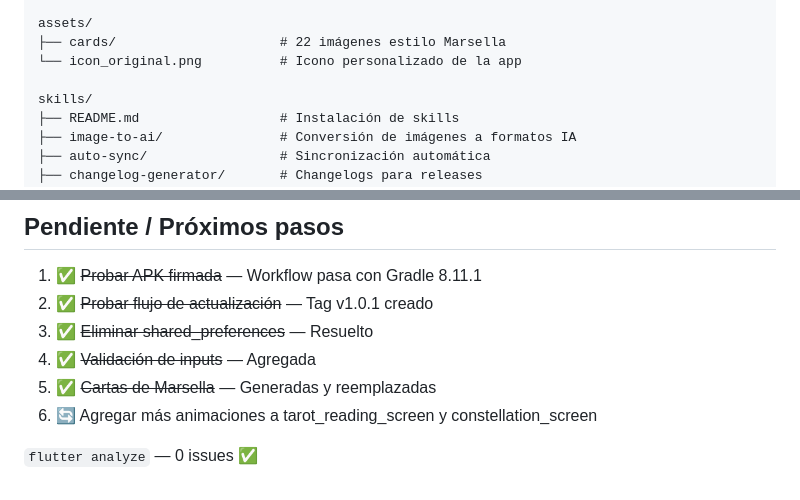
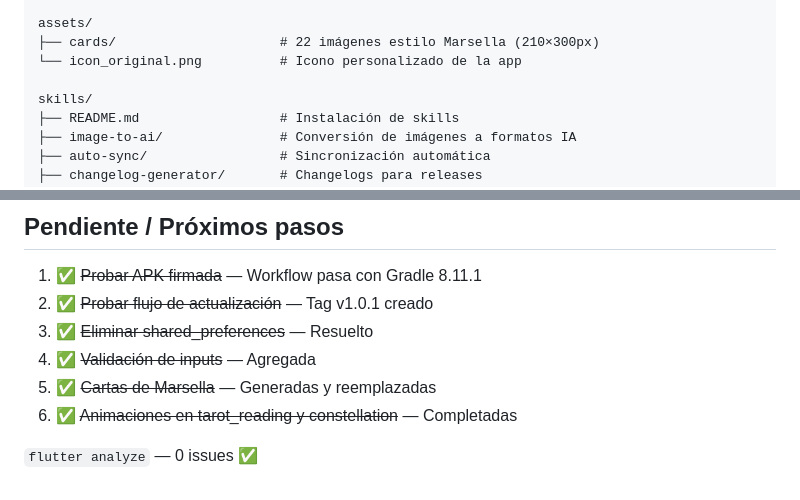
Before and after one commit to juancito8812/arcanos-app, a Markdown page: AI_HANDOFF.md, 2 parts joined by grey strips. Drawn GitHub-style.

```diff
--- a/AI_HANDOFF.md
+++ b/AI_HANDOFF.md
@@ -103,6 +129,6 @@ lib/
 
 assets/
-├── cards/                     # 22 imágenes estilo Marsella
+├── cards/                     # 22 imágenes estilo Marsella (210×300px)
 └── icon_original.png          # Icono personalizado de la app
 
 skills/
@@ -120,6 +146,6 @@ skills/
 3. ✅ ~~Eliminar shared_preferences~~ — Resuelto
 4. ✅ ~~Validación de inputs~~ — Agregada
 5. ✅ ~~Cartas de Marsella~~ — Generadas y reemplazadas
-6. 🔄 Agregar más animaciones a tarot_reading_screen y constellation_screen
+6. ✅ ~~Animaciones en tarot_reading y constellation~~ — Completadas
 
 `flutter analyze` — 0 issues ✅
```
Also changed, not shown: other parts of AI_HANDOFF.md (+48 -22 lines).
